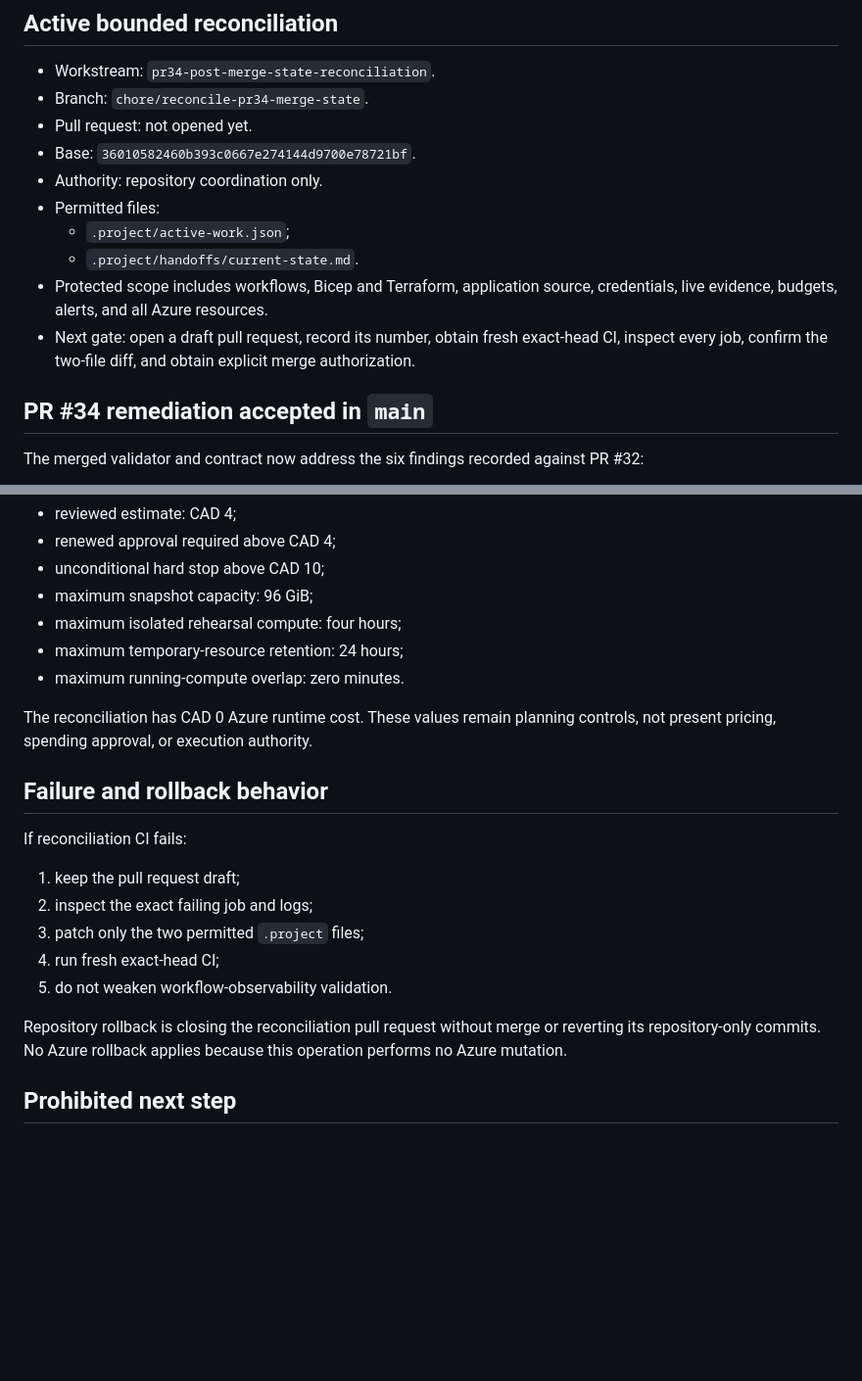
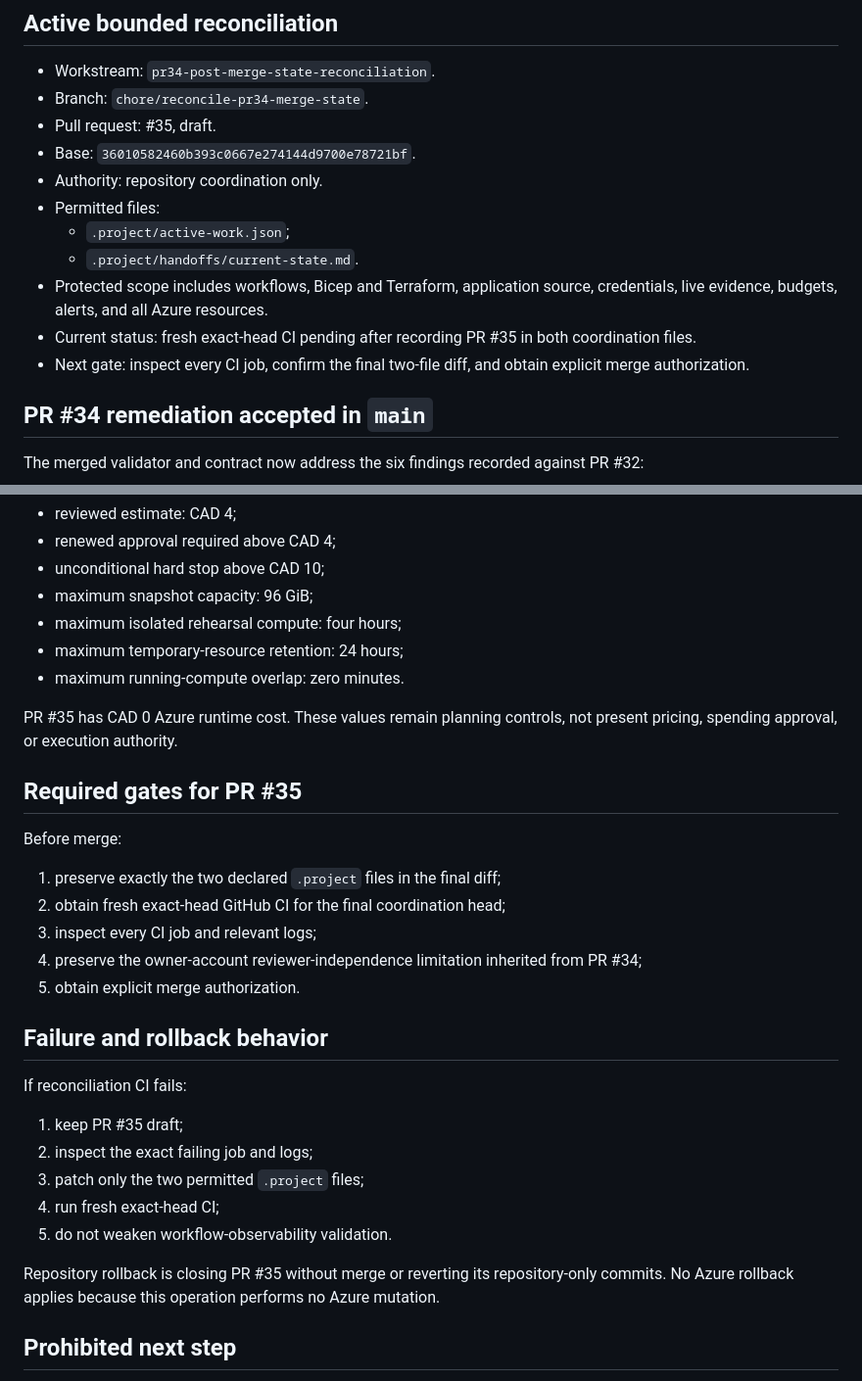
Before and after one commit to anthonyedgar30000/azure-iac-msp-lab, a Markdown page: .project/handoffs/current-state.md, 2 parts joined by grey strips. Shown at 98% size. Rendered like a GitHub page; blank space fills up the shorter version.

Commit message:
Record PR35 in current handoff

```diff
--- a/.project/handoffs/current-state.md
+++ b/.project/handoffs/current-state.md
@@ -46,14 +46,15 @@ operational_recovery_verified
 
 - Workstream: `pr34-post-merge-state-reconciliation`.
 - Branch: `chore/reconcile-pr34-merge-state`.
-- Pull request: not opened yet.
+- Pull request: #35, draft.
 - Base: `36010582460b393c0667e274144d9700e78721bf`.
 - Authority: repository coordination only.
 - Permitted files:
   - `.project/active-work.json`;
   - `.project/handoffs/current-state.md`.
 - Protected scope includes workflows, Bicep and Terraform, application source, credentials, live evidence, budgets, alerts, and all Azure resources.
-- Next gate: open a draft pull request, record its number, obtain fresh exact-head CI, inspect every job, confirm the two-file diff, and obtain explicit merge authorization.
+- Current status: fresh exact-head CI pending after recording PR #35 in both coordination files.
+- Next gate: inspect every CI job, confirm the final two-file diff, and obtain explicit merge authorization.
 
 ## PR #34 remediation accepted in `main`
 
@@ -120,19 +121,29 @@ Existing planning constraints remain:
 - maximum temporary-resource retention: 24 hours;
 - maximum running-compute overlap: zero minutes.
 
-The reconciliation has CAD 0 Azure runtime cost. These values remain planning controls, not present pricing, spending approval, or execution authority.
+PR #35 has CAD 0 Azure runtime cost. These values remain planning controls, not present pricing, spending approval, or execution authority.
+
+## Required gates for PR #35
+
+Before merge:
+
+1. preserve exactly the two declared `.project` files in the final diff;
+2. obtain fresh exact-head GitHub CI for the final coordination head;
+3. inspect every CI job and relevant logs;
+4. preserve the owner-account reviewer-independence limitation inherited from PR #34;
+5. obtain explicit merge authorization.
 
 ## Failure and rollback behavior
 
 If reconciliation CI fails:
 
-1. keep the pull request draft;
+1. keep PR #35 draft;
 2. inspect the exact failing job and logs;
 3. patch only the two permitted `.project` files;
 4. run fresh exact-head CI;
 5. do not weaken workflow-observability validation.
 
-Repository rollback is closing the reconciliation pull request without merge or reverting its repository-only commits. No Azure rollback applies because this operation performs no Azure mutation.
+Repository rollback is closing PR #35 without merge or reverting its repository-only commits. No Azure rollback applies because this operation performs no Azure mutation.
 
 ## Prohibited next step
 
```
